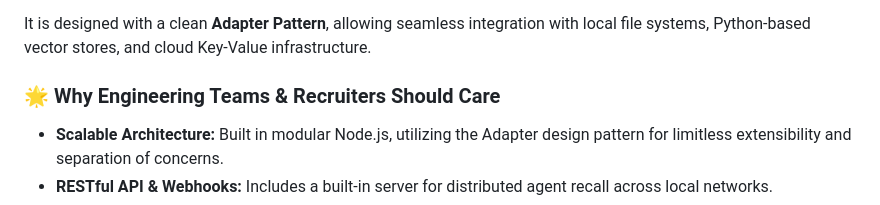
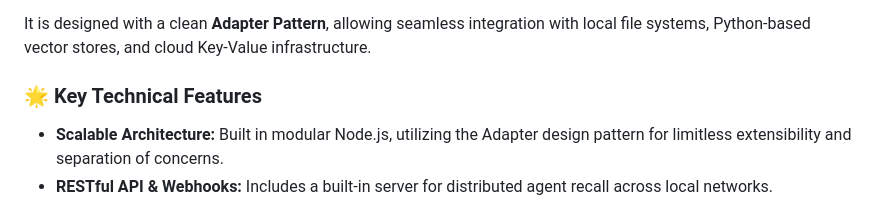
Before and after one commit to jmiaie/pliamem-public, a Markdown page: README.md, the part around the change. Drawn GitHub-style.

Commit message:
docs: remove internal note from README headers

```diff
--- a/README.md
+++ b/README.md
@@ -18,7 +18,7 @@ As AI agents and LLM swarms become more complex, **memory fragmentation** become
 
 It is designed with a clean **Adapter Pattern**, allowing seamless integration with local file systems, Python-based vector stores, and cloud Key-Value infrastructure.
 
-### 🌟 Why Engineering Teams & Recruiters Should Care
+### 🌟 Key Technical Features
 - **Scalable Architecture:** Built in modular Node.js, utilizing the Adapter design pattern for limitless extensibility and separation of concerns.
 - **RESTful API & Webhooks:** Includes a built-in server for distributed agent recall across local networks.
 - **AI Synthesis Integration:** Native integration with `@heyputer/puter.js` for instant, AI-synthesized answers derived directly from your memory context.
```
